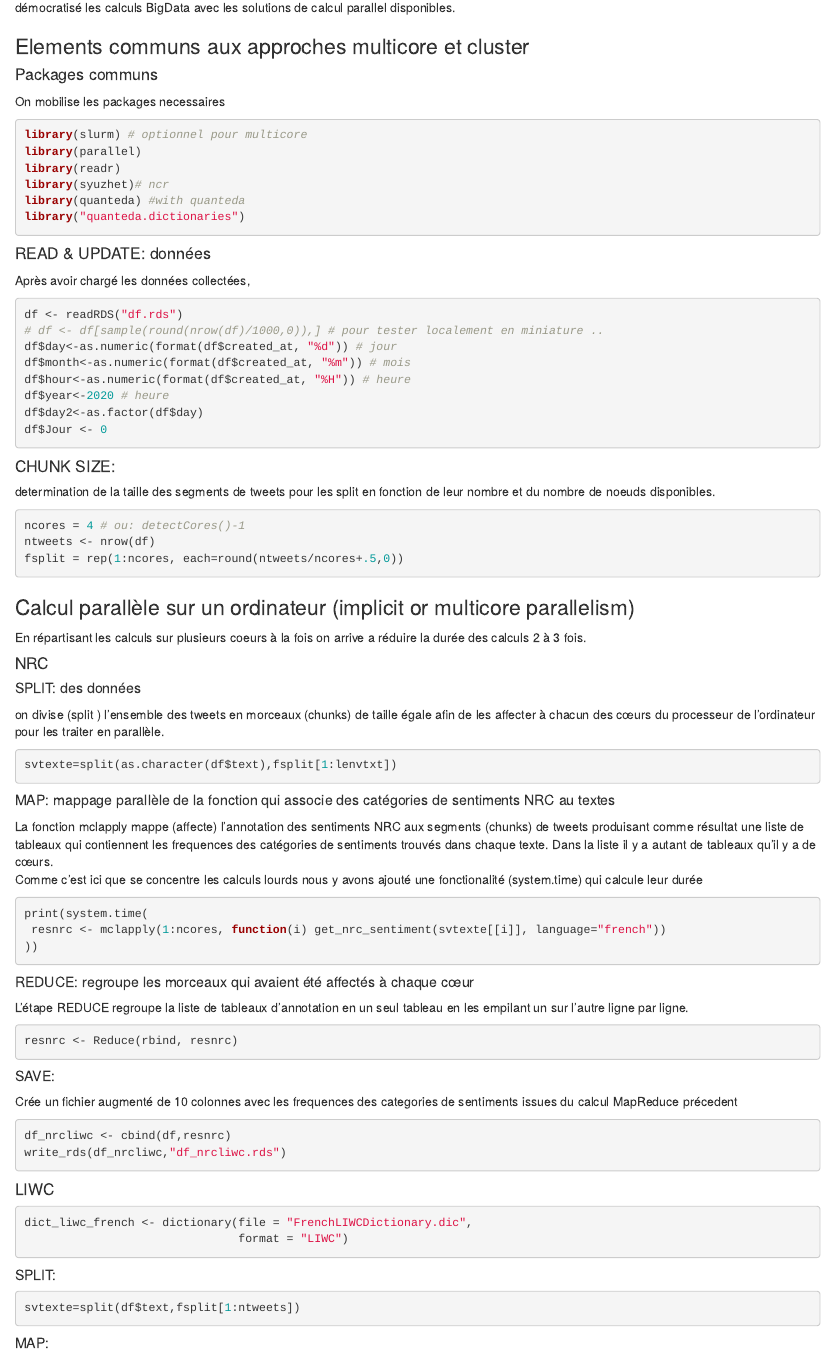
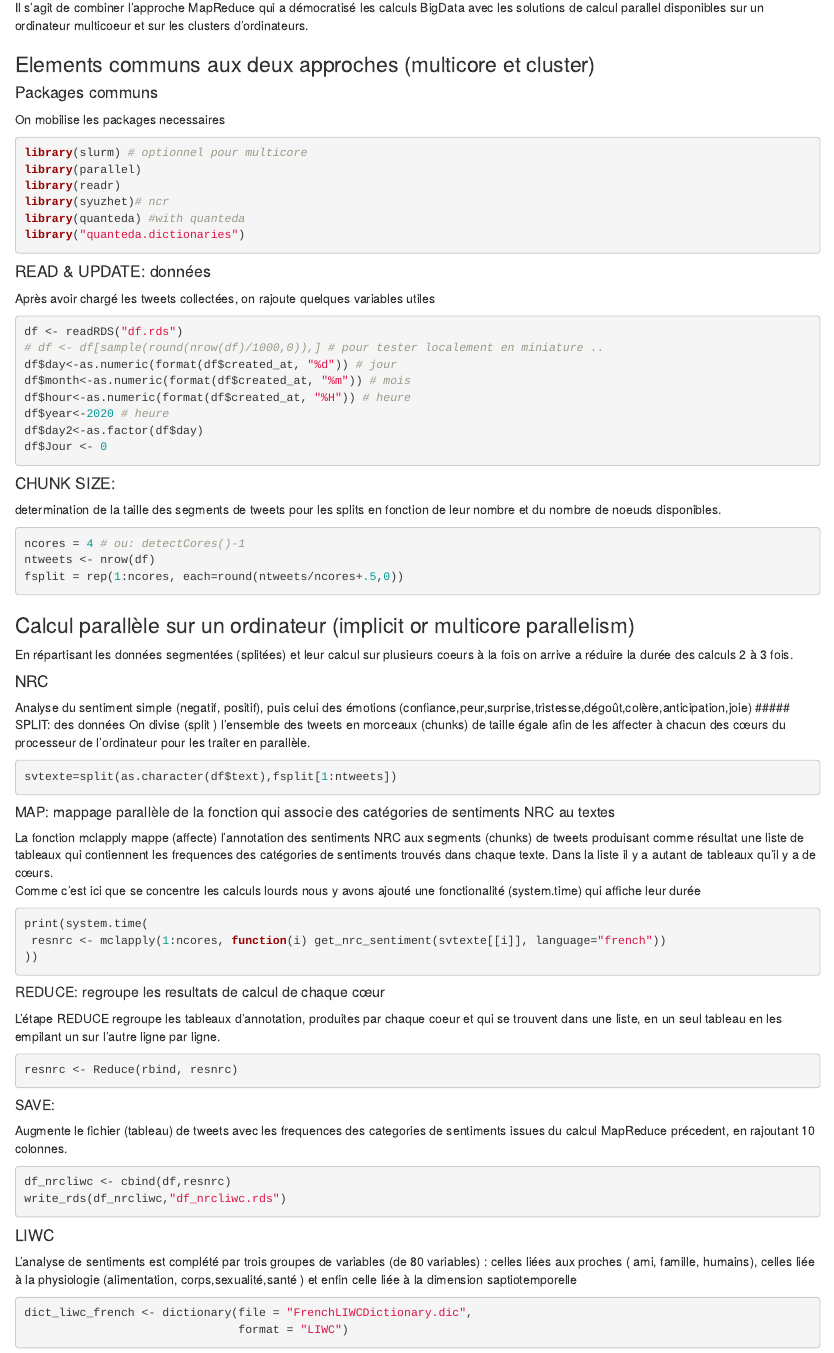
Before and after one commit to BenaventC/BarometreConfinement, an R Markdown document (LdC2_annotationParallel_V01_bc.Rmd): the page in a window 1100 px wide, from 510 px down. Rendered offline with R 4.5, knitr and Pandoc, with nearby package versions.

Commit message:
Update LdC2_annotationParallel_V01_bc.Rmd

````diff
--- a/LdC2_annotationParallel_V01_bc.Rmd
+++ b/LdC2_annotationParallel_V01_bc.Rmd
@@ -23,9 +23,9 @@
 
 ### La méthode
 
-Sont développées et actualisées des méthodes de calcul BigData présentées par moi en 2016 à une conférence à Venise (<http://archives.marketing-trends-congress.com/2016/pages/PDF/CALCIU_MOULINS_SALERNO.pdf>) . Elles reposent essentiellement sur la méthode que j'ai appelée « GRAPPA » (un clin d'œil  à la boisson qui nous a inspiré là-bas). Il s'agit de combiner l'approche MapReduce qui a démocratisé les calculs BigData avec les solutions de calcul parallel disponibles.
+Sont développées et actualisées des méthodes de calcul BigData présentées par moi en 2016 à une conférence à Venise (<http://archives.marketing-trends-congress.com/2016/pages/PDF/CALCIU_MOULINS_SALERNO.pdf>) . Elles reposent essentiellement sur la méthode que j'ai appelée GeneRal Approach for Parallel Processing Actions ou « GRAPPA » (un clin d'œil  à la boisson qui nous a inspiré là-bas). Il s'agit de combiner l'approche MapReduce qui a démocratisé les calculs BigData avec les solutions de calcul parallel disponibles sur un ordinateur multicoeur et sur les clusters d'ordinateurs.
 
-### Elements communs aux approches multicore et cluster
+### Elements communs aux deux approches (multicore et cluster)
 
 #### Packages communs
 On mobilise les packages necessaires
@@ -40,7 +40,7 @@
 ```
 
 #### READ & UPDATE: données
-Après avoir chargé les données collectées,
+Après avoir chargé les tweets collectées, on rajoute quelques variables utiles
 
 ```{r common-readupdate, eval=FALSE, include=TRUE}
 df <- readRDS("df.rds")
@@ -54,7 +54,7 @@
 ```
 
 #### CHUNK SIZE:
-determination de la taille des segments de tweets pour les split en fonction de leur nombre et du nombre de noeuds disponibles.
+determination de la taille des segments de tweets pour les splits en fonction de leur nombre et du nombre de noeuds disponibles.
 
 ```{r common-chunksz, eval=FALSE, include=TRUE}
 ncores = 4 # ou: detectCores()-1
@@ -64,20 +64,21 @@
 
 
 ### Calcul parallèle sur un ordinateur (implicit or multicore parallelism)
-En répartisant les calculs sur plusieurs coeurs à la fois on arrive a réduire la durée des calculs 2 à 3 fois.
+En répartisant les données segmentées (splitées) et leur calcul sur plusieurs coeurs à la fois on arrive a réduire la durée des calculs 2 à 3 fois.
 
 #### NRC
+Analyse du sentiment simple (negatif, positif), puis celui des émotions (confiance,peur,surprise,tristesse,dégoût,colère,anticipation,joie)
 ##### SPLIT: des données
-on divise  (split ) l’ensemble des tweets  en morceaux (chunks) de taille égale afin de les affecter à chacun des cœurs du processeur de l’ordinateur pour les traiter en parallèle.
+On divise  (split ) l’ensemble des tweets  en morceaux (chunks) de taille égale afin de les affecter à chacun des cœurs du processeur de l’ordinateur pour les traiter en parallèle.
 
 ```{r ordi-split, eval=FALSE, include=TRUE}
-svtexte=split(as.character(df$text),fsplit[1:lenvtxt])
+svtexte=split(as.character(df$text),fsplit[1:ntweets])
 ```
 
 ##### MAP: mappage parallèle de la fonction qui associe des catégories de sentiments NRC au textes
 
 La fonction mclapply mappe (affecte) l'annotation des sentiments NRC aux segments (chunks) de tweets produisant comme résultat une liste de tableaux qui contiennent les frequences des catégories de sentiments trouvés dans chaque texte. Dans la liste il y a autant de tableaux qu’il y a de cœurs.
-Comme c'est ici que se concentre les calculs lourds nous y avons ajouté une fonctionalité (system.time) qui calcule leur durée
+Comme c'est ici que se concentre les calculs lourds nous y avons ajouté une fonctionalité (system.time) qui affiche leur durée
 
 ```{r ordi-map, eval=FALSE, include=TRUE}
 print(system.time(
@@ -85,22 +86,24 @@
 ))
 ```
 
-##### REDUCE: regroupe les morceaux qui avaient été affectés à chaque cœur
+##### REDUCE: regroupe les resultats de calcul de chaque cœur
 
-L’étape REDUCE regroupe la liste de tableaux d’annotation en un seul tableau en les empilant un sur l’autre ligne par ligne.
+L’étape REDUCE regroupe les tableaux d’annotation, produites par chaque coeur et qui se trouvent dans une liste, en un seul tableau en les empilant un sur l’autre ligne par ligne.
 
 ```{r ordi-reduce, eval=FALSE, include=TRUE}
 resnrc <- Reduce(rbind, resnrc)
 ```
 
 ##### SAVE:
-Crée un fichier augmenté de 10 colonnes avec les frequences des categories de sentiments issues du calcul MapReduce précedent
+Augmente le fichier (tableau) de tweets avec les frequences des categories de sentiments issues du calcul MapReduce précedent, en rajoutant 10 colonnes.
 
 ```{r ordi-save, eval=FALSE, include=TRUE}
 df_nrcliwc <- cbind(df,resnrc)
 write_rds(df_nrcliwc,"df_nrcliwc.rds")
 ```
 #### LIWC
+L'analyse de sentiments est complété par trois groupes de variables (de 80 variables) : celles liées aux proches ( ami, famille, humains), celles liée à la physiologie (alimentation, corps,sexualité,santé ) et enfin celle liée à la dimension saptiotemporelle
+
 ```{r ordi-pre2, eval=FALSE, include=TRUE}
 dict_liwc_french <- dictionary(file = "FrenchLIWCDictionary.dic",
                                format = "LIWC")
````
Also changed, not shown: LdC2_annotationParallel_V01_bc.Rmd (12 more changed lines).
